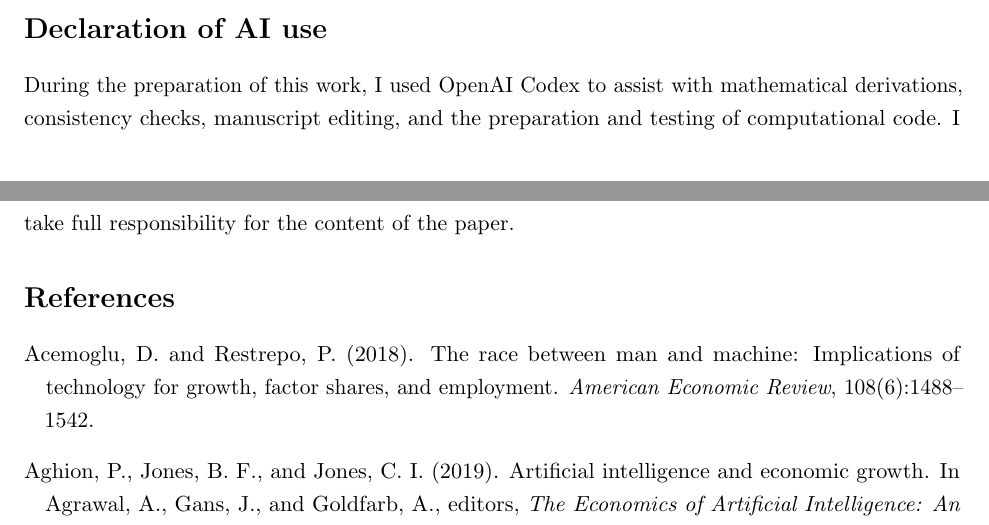
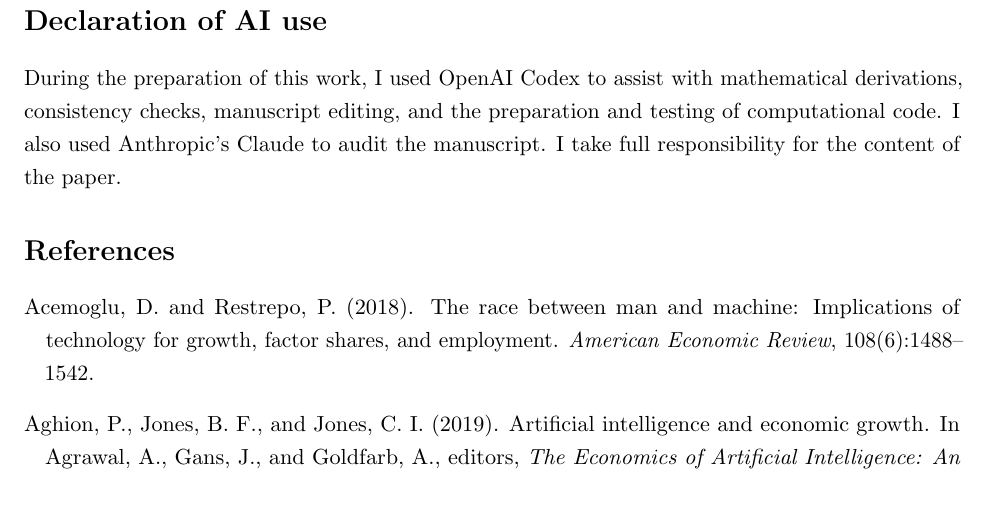
Before and after one commit to oliverpardo1979/ai-growth-and-labor, a LaTeX paper (main_rewrite.tex): two parts of pages 58 and 59 of 61 before the commit and part of page 59 of 61 after it, the two joined at a grey line, cut so that both start at the same text. Compiled offline with pdfLaTeX.

Commit message:
Acknowledge Claude manuscript audit and align replication title

```diff
--- a/main_rewrite.tex
+++ b/main_rewrite.tex
@@ -189,5 +190,5 @@ Market Structure; Labor Share.
 \section*{Declaration of AI use}
-During the preparation of this work, I used OpenAI Codex to assist with mathematical derivations, consistency checks, manuscript editing, and the preparation and testing of computational code. I take full responsibility for the content of the paper.
+During the preparation of this work, I used OpenAI Codex to assist with mathematical derivations, consistency checks, manuscript editing, and the preparation and testing of computational code. I also used Anthropic's Claude to audit the manuscript. I take full responsibility for the content of the paper.
 
 \bibliographystyle{apalike}
 \phantomsection
```
Also changed, not shown: REPLICATION.md (+1 -1 lines), main_rewrite.tex (1 more changed lines).
